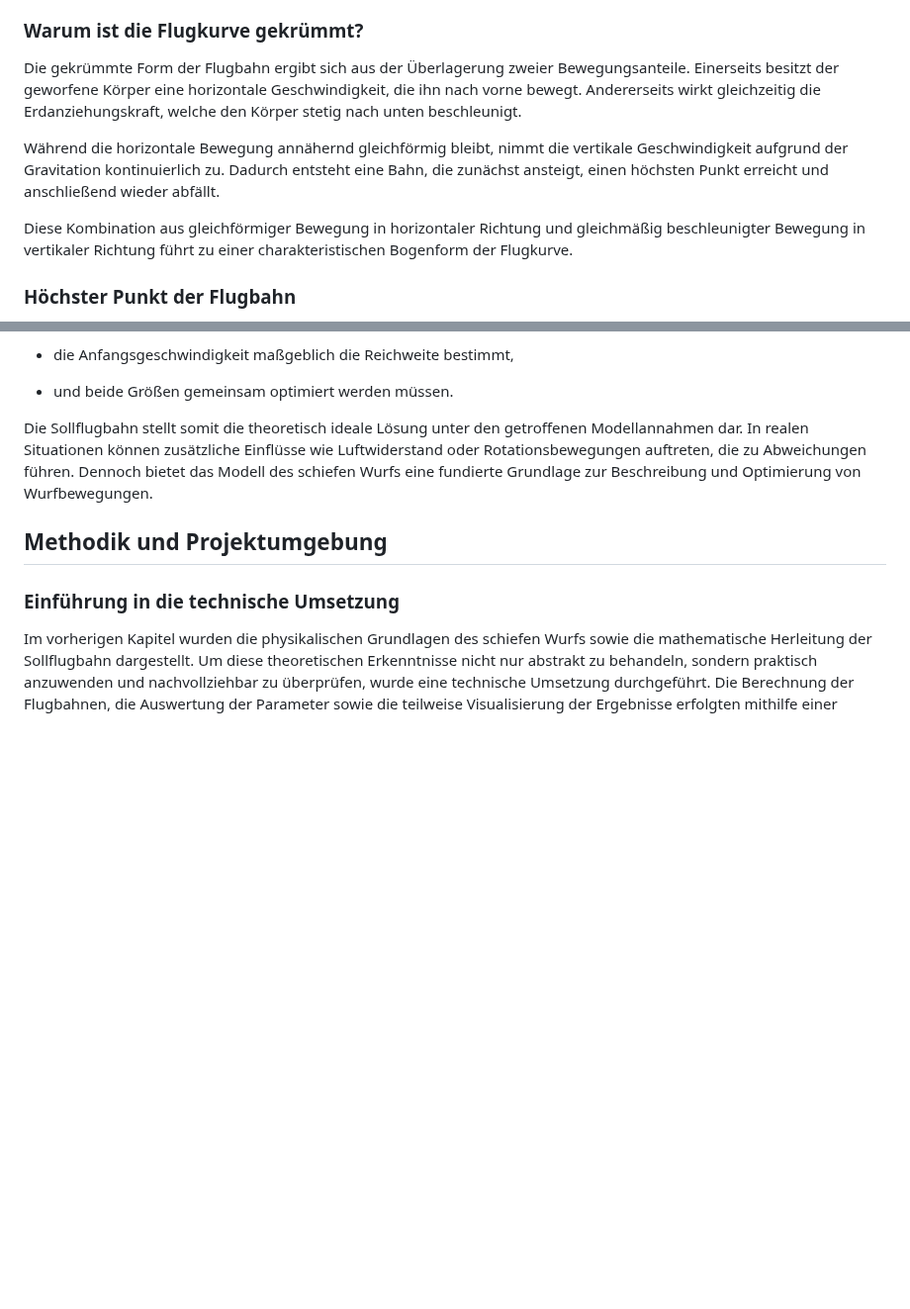
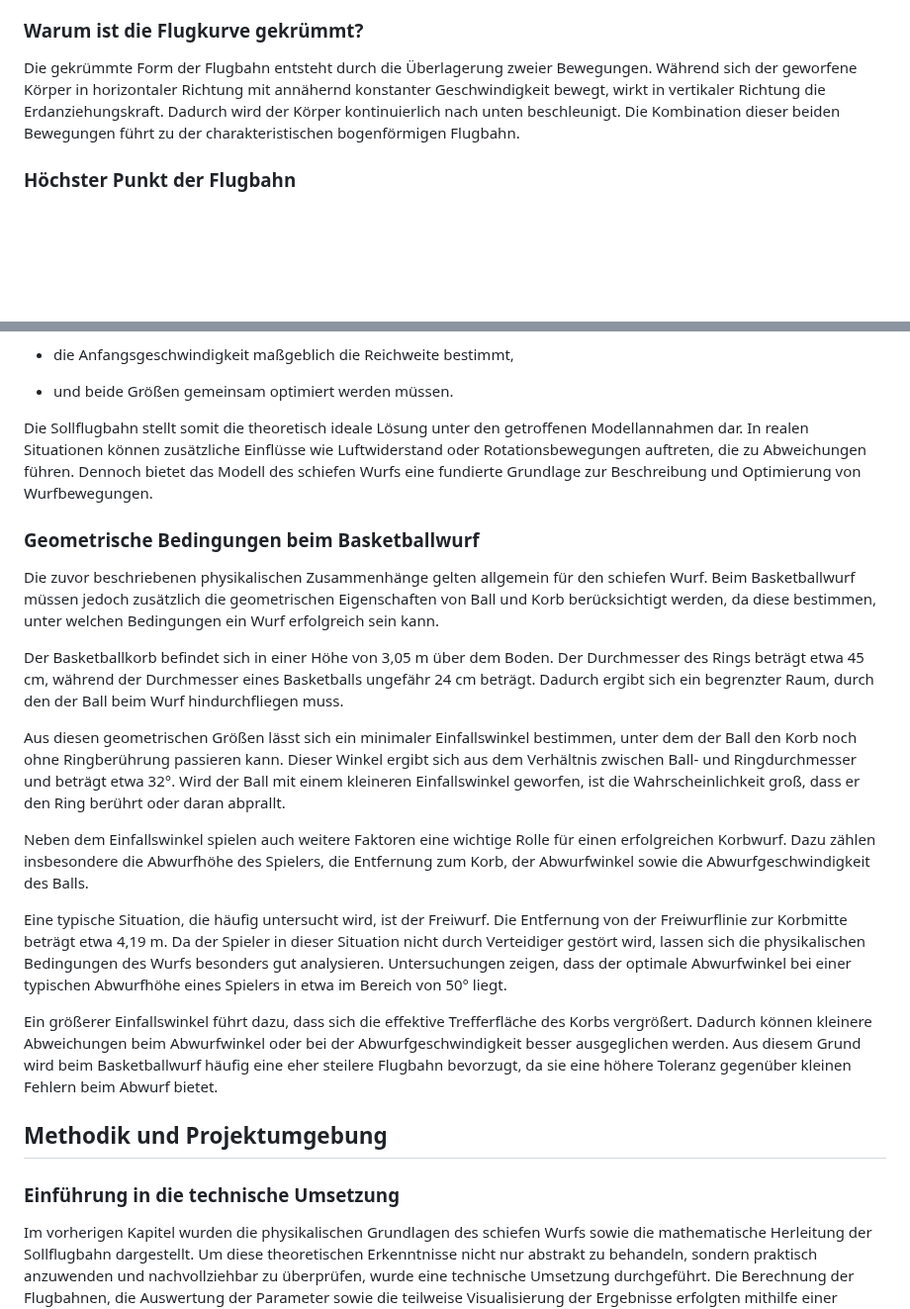
Before and after one commit to DerGuteMann37/DA_2526_Baskettball-Effizienssteigerung-durch-Videoanalyse, a Markdown page: Diplomarbeit/31-ausarbeitung-Bacher.md, 2 parts joined by grey strips. Shown at 99% size. Rendered like a GitHub page; blank space fills up the shorter version.

Commit message:
...
Updated terminology and clarified explanations regarding projectile motion and basketball throwing mechanics. Added geometric conditions for successful shots and discussed factors affecting shot success.

```diff
--- a/Diplomarbeit/31-ausarbeitung-Bacher.md
+++ b/Diplomarbeit/31-ausarbeitung-Bacher.md
@@ -53,12 +53,7 @@ Die Form der Flugkurve wird vollständig durch die Bedingungen im Moment des Abw
 
 ### Warum ist die Flugkurve gekrümmt?
 
-Die gekrümmte Form der Flugbahn ergibt sich aus der Überlagerung zweier Bewegungsanteile. Einerseits besitzt der geworfene Körper eine horizontale Geschwindigkeit, die ihn nach vorne bewegt. Andererseits wirkt gleichzeitig die Erdanziehungskraft, welche den Körper stetig nach unten beschleunigt.
-
-Während die horizontale Bewegung annähernd gleichförmig bleibt, nimmt die vertikale Geschwindigkeit aufgrund der Gravitation kontinuierlich zu. Dadurch entsteht eine Bahn, die zunächst ansteigt, einen höchsten Punkt erreicht und anschließend wieder abfällt.
-
-Diese Kombination aus gleichförmiger Bewegung in horizontaler Richtung und gleichmäßig beschleunigter Bewegung in vertikaler Richtung führt zu einer charakteristischen Bogenform der Flugkurve.
-
+Die gekrümmte Form der Flugbahn entsteht durch die Überlagerung zweier Bewegungen. Während sich der geworfene Körper in horizontaler Richtung mit annähernd konstanter Geschwindigkeit bewegt, wirkt in vertikaler Richtung die Erdanziehungskraft. Dadurch wird der Körper kontinuierlich nach unten beschleunigt. Die Kombination dieser beiden Bewegungen führt zu der charakteristischen bogenförmigen Flugbahn.
 
 
 ### Höchster Punkt der Flugbahn
@@ -286,6 +283,21 @@ Dabei wird deutlich, dass:
 - und beide Größen gemeinsam optimiert werden müssen.
 
 Die Sollflugbahn stellt somit die theoretisch ideale Lösung unter den getroffenen Modellannahmen dar. In realen Situationen können zusätzliche Einflüsse wie Luftwiderstand oder Rotationsbewegungen auftreten, die zu Abweichungen führen. Dennoch bietet das Modell des schiefen Wurfs eine fundierte Grundlage zur Beschreibung und Optimierung von Wurfbewegungen.
+
+
+### Geometrische Bedingungen beim Basketballwurf
+
+Die zuvor beschriebenen physikalischen Zusammenhänge gelten allgemein für den schiefen Wurf. Beim Basketballwurf müssen jedoch zusätzlich die geometrischen Eigenschaften von Ball und Korb berücksichtigt werden, da diese bestimmen, unter welchen Bedingungen ein Wurf erfolgreich sein kann.
+
+Der Basketballkorb befindet sich in einer Höhe von 3,05 m über dem Boden. Der Durchmesser des Rings beträgt etwa 45 cm, während der Durchmesser eines Basketballs ungefähr 24 cm beträgt. Dadurch ergibt sich ein begrenzter Raum, durch den der Ball beim Wurf hindurchfliegen muss.
+
+Aus diesen geometrischen Größen lässt sich ein minimaler Einfallswinkel bestimmen, unter dem der Ball den Korb noch ohne Ringberührung passieren kann. Dieser Winkel ergibt sich aus dem Verhältnis zwischen Ball- und Ringdurchmesser und beträgt etwa 32°. Wird der Ball mit einem kleineren Einfallswinkel geworfen, ist die Wahrscheinlichkeit groß, dass er den Ring berührt oder daran abprallt.
+
+Neben dem Einfallswinkel spielen auch weitere Faktoren eine wichtige Rolle für einen erfolgreichen Korbwurf. Dazu zählen insbesondere die Abwurfhöhe des Spielers, die Entfernung zum Korb, der Abwurfwinkel sowie die Abwurfgeschwindigkeit des Balls.
+
+Eine typische Situation, die häufig untersucht wird, ist der Freiwurf. Die Entfernung von der Freiwurflinie zur Korbmitte beträgt etwa 4,19 m. Da der Spieler in dieser Situation nicht durch Verteidiger gestört wird, lassen sich die physikalischen Bedingungen des Wurfs besonders gut analysieren. Untersuchungen zeigen, dass der optimale Abwurfwinkel bei einer typischen Abwurfhöhe eines Spielers in etwa im Bereich von 50° liegt.
+
+Ein größerer Einfallswinkel führt dazu, dass sich die effektive Trefferfläche des Korbs vergrößert. Dadurch können kleinere Abweichungen beim Abwurfwinkel oder bei der Abwurfgeschwindigkeit besser ausgeglichen werden. Aus diesem Grund wird beim Basketballwurf häufig eine eher steilere Flugbahn bevorzugt, da sie eine höhere Toleranz gegenüber kleinen Fehlern beim Abwurf bietet.
 
 
 
```
Also changed, not shown: other parts of Diplomarbeit/31-ausarbeitung-Bacher.md (+3 -1 lines).
